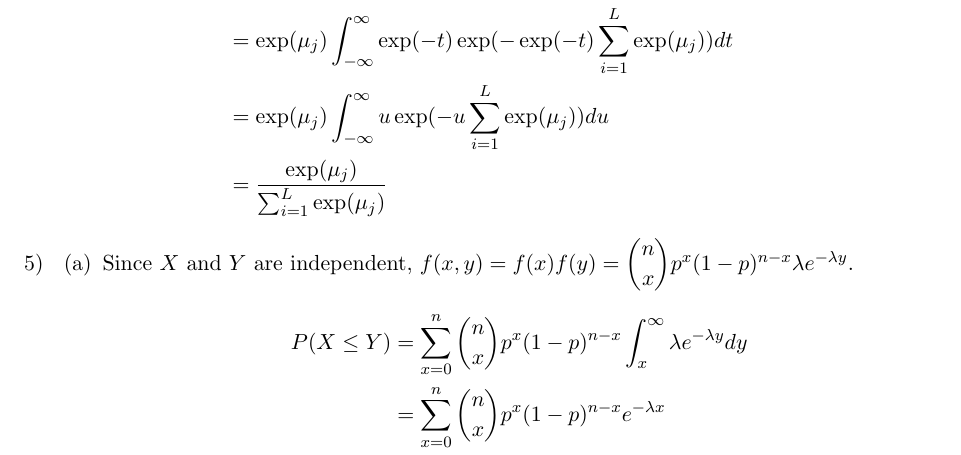
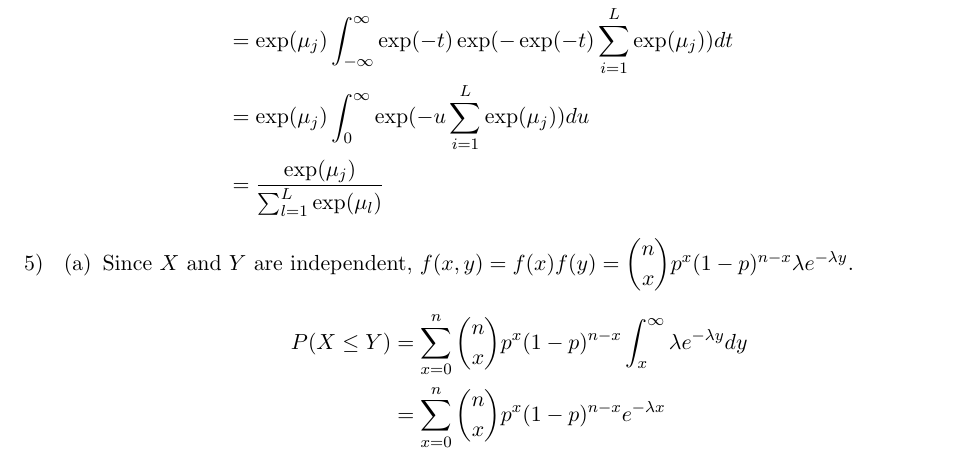
Before and after one commit to wesm/fye_2010, a LaTeX document (solutions.tex, which reads problem2.tex): part of the page, cut so that both start at the same text. Compiled offline with pdfLaTeX.

Commit message:
fixed typos

```diff
--- a/problem2.tex
+++ b/problem2.tex
@@ -12,8 +12,8 @@
   \begin{align*}
     P(W_j = V) &= \int_{-\infty}^\infty exp(-(t-\mu_j)) \exp(-\exp(-(t-\mu_j))) \prod_{l \neq j} \exp(-\exp(-(t-\mu_l))) dt \\
     &= \exp(\mu_j) \int_{-\infty}^\infty \exp(-t) \exp(-\exp(-t) \sum_{i=1}^L \exp(\mu_j)) dt \\
-    &= \exp(\mu_j) \int_{-\infty}^\infty u \exp(- u \sum_{i=1}^L \exp(\mu_j)) du \\
-    &= \frac{\exp(\mu_j)}{\sum_{i=1}^L \exp(\mu_j)}
+    &= \exp(\mu_j) \int_{0}^\infty \exp(- u \sum_{i=1}^L \exp(\mu_j)) du \\
+    &= \frac{\exp(\mu_j)}{\sum_{l=1}^L \exp(\mu_l)}
   \end{align*}
 
 \end{itemize}
```
